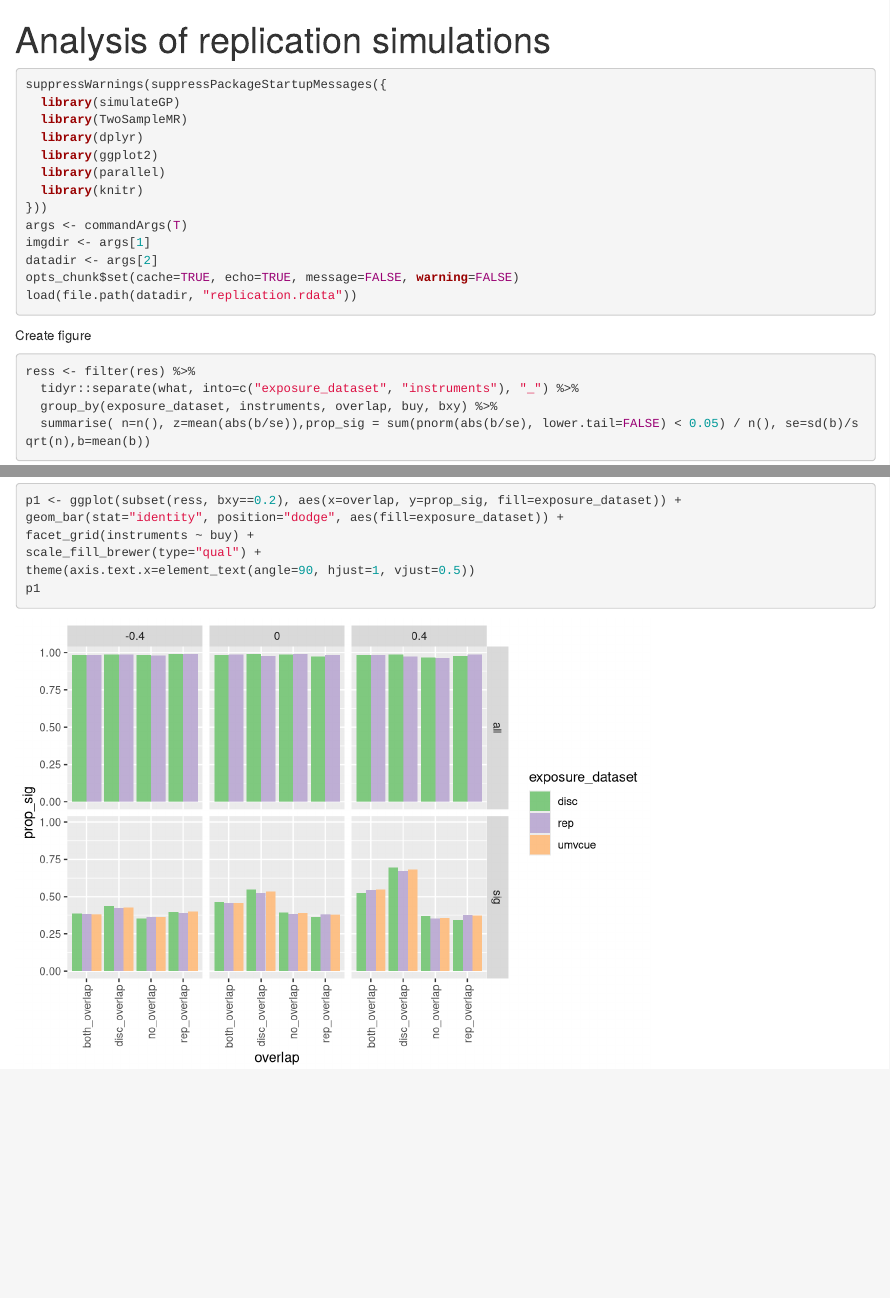
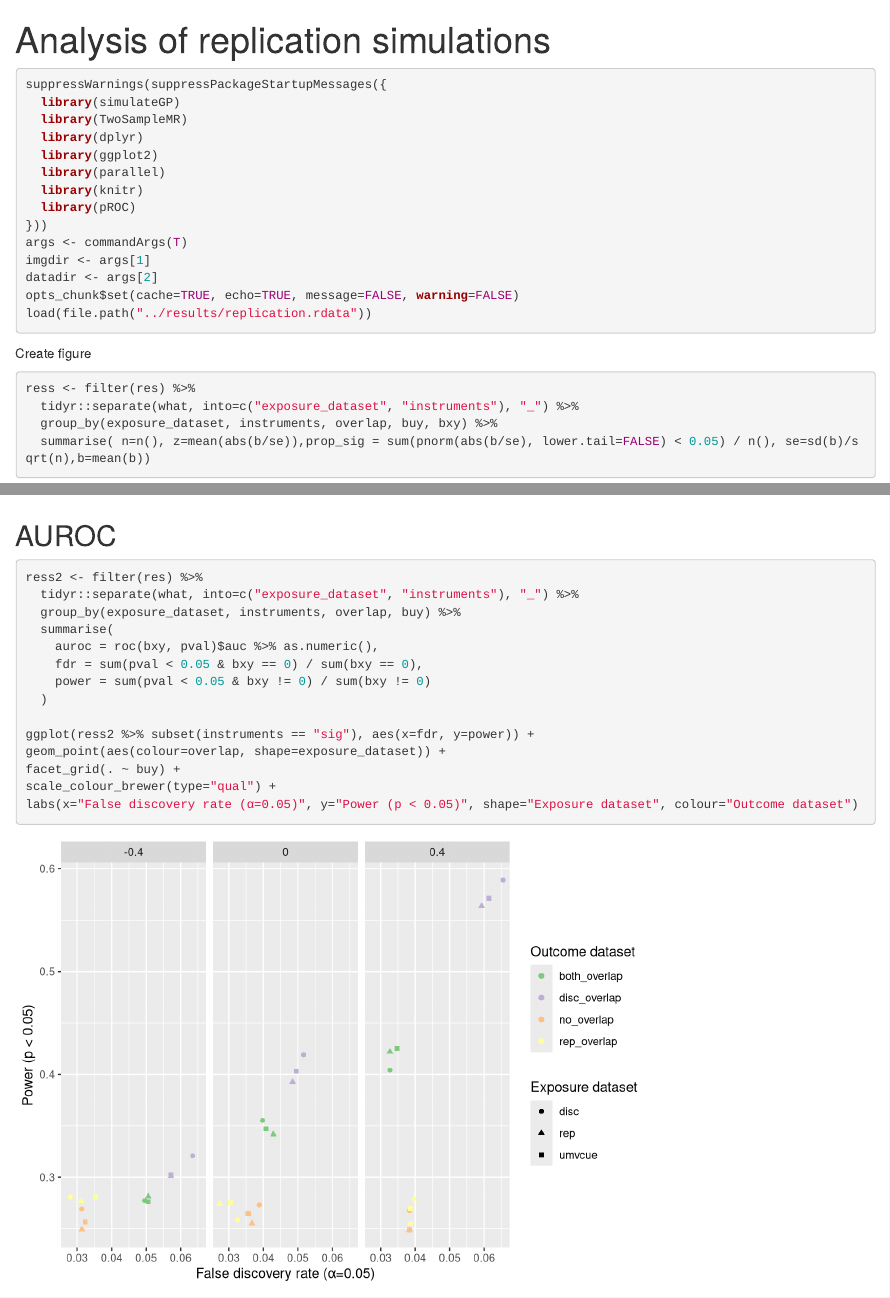
Before and after one commit to isadreev/UKBB_replication, an R Markdown document (weak_winner/docs/replication_report.rmd): the page in a window 1100 px wide, from its top, and a second part further down, joined at a grey line. Rendered offline with R 4.5, knitr and Pandoc, with nearby package versions.

Commit message:
updated hypothesis test performance figure

````diff
--- a/weak_winner/docs/replication_report.rmd
+++ b/weak_winner/docs/replication_report.rmd
@@ -1,6 +1,8 @@
 ---
 title: "Analysis of replication simulations"
-output: html_notebook
+output:
+  html_document:
+    df_print: paged
 ---
 
 ```{r}
@@ -11,12 +13,13 @@ suppressWarnings(suppressPackageStartupMessages({
   library(ggplot2)
   library(parallel)
   library(knitr)
+  library(pROC)
 }))
 args <- commandArgs(T)
 imgdir <- args[1]
 datadir <- args[2]
 opts_chunk$set(cache=TRUE, echo=TRUE, message=FALSE, warning=FALSE)
-load(file.path(datadir, "replication.rdata"))
+load(file.path("../results/replication.rdata"))
 ```
 
 
@@ -73,3 +76,22 @@ scale_fill_brewer(type="qual") +
 theme(axis.text.x=element_text(angle=90, hjust=1, vjust=0.5))
 p1
 ```
+
+## AUROC
+
+```{r}
+ress2 <- filter(res) %>%
+  tidyr::separate(what, into=c("exposure_dataset", "instruments"), "_") %>%
+  group_by(exposure_dataset, instruments, overlap, buy) %>%
+  summarise(
+    auroc = roc(bxy, pval)$auc %>% as.numeric(),
+    fdr = sum(pval < 0.05 & bxy == 0) / sum(bxy == 0),
+    power = sum(pval < 0.05 & bxy != 0) / sum(bxy != 0)
+  )
+
+ggplot(ress2 %>% subset(instruments == "sig"), aes(x=fdr, y=power)) +
+geom_point(aes(colour=overlap, shape=exposure_dataset)) +
+facet_grid(. ~ buy) +
+scale_colour_brewer(type="qual") +
+labs(x="False discovery rate (α=0.05)", y="Power (p < 0.05)", shape="Exposure dataset", colour="Outcome dataset")
+```
````
Also changed, not shown: 7 other files.
